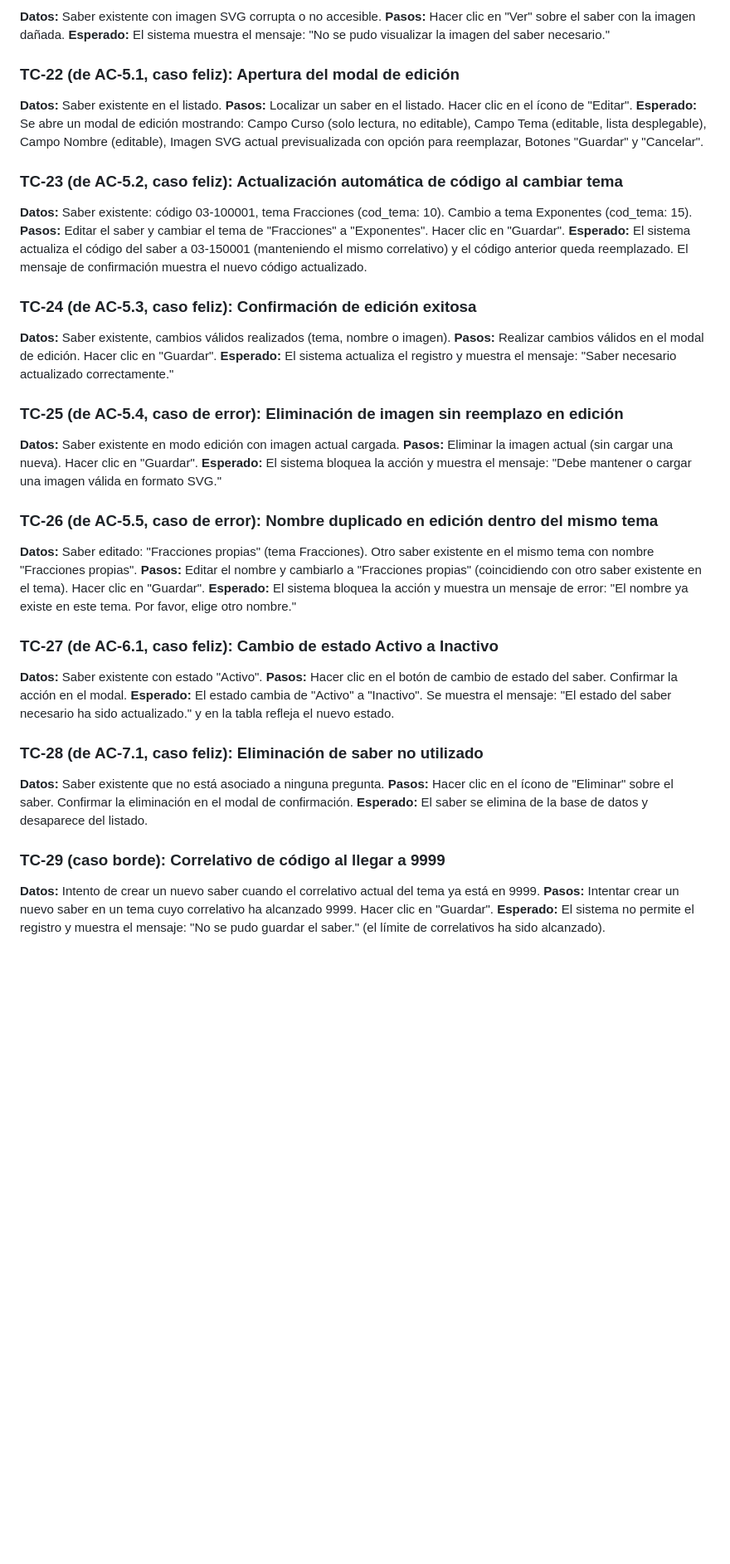
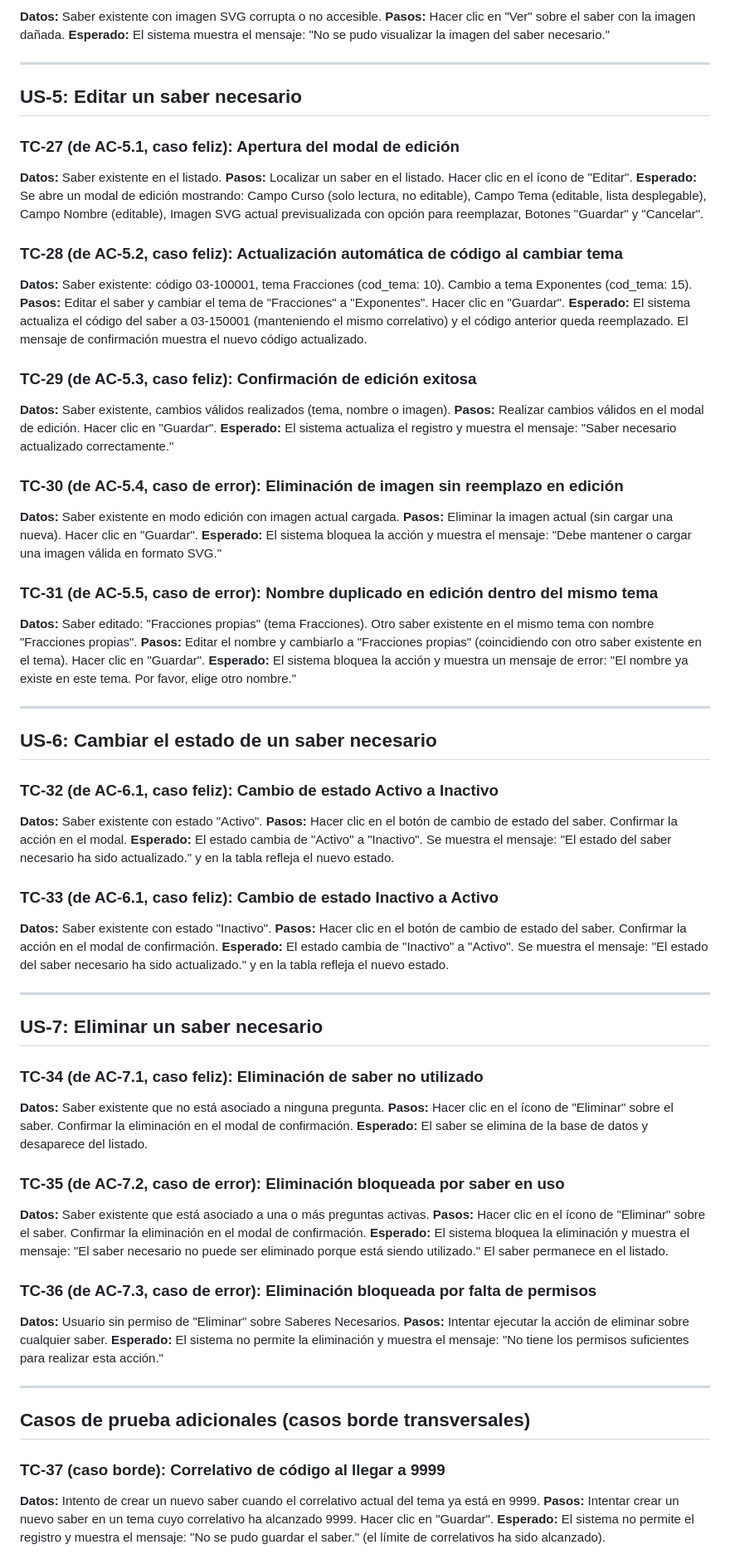
Before and after one commit to evelyn-vnx/equipo_l2, a Markdown page: taller-2/feature-saberes-necesario-grupo2/test-cases.md, the part around one of its changes. Shown at 83% size. Rendered like a GitHub page; blank space fills up the shorter version.

```diff
--- a/taller-2/feature-saberes-necesario-grupo2/test-cases.md
+++ b/taller-2/feature-saberes-necesario-grupo2/test-cases.md
@@ -110,42 +150,73 @@ La suite de pruebas valida la gestión completa de Saberes Necesarios en el mód
 **Pasos:** Hacer clic en "Ver" sobre el saber con la imagen dañada.
 **Esperado:** El sistema muestra el mensaje: "No se pudo visualizar la imagen del saber necesario."
 
-### TC-22 (de AC-5.1, caso feliz): Apertura del modal de edición
+---
+
+## US-5: Editar un saber necesario
+
+### TC-27 (de AC-5.1, caso feliz): Apertura del modal de edición
 **Datos:** Saber existente en el listado.
 **Pasos:** Localizar un saber en el listado. Hacer clic en el ícono de "Editar".
 **Esperado:** Se abre un modal de edición mostrando: Campo Curso (solo lectura, no editable), Campo Tema (editable, lista desplegable), Campo Nombre (editable), Imagen SVG actual previsualizada con opción para reemplazar, Botones "Guardar" y "Cancelar".
 
-### TC-23 (de AC-5.2, caso feliz): Actualización automática de código al cambiar tema
+### TC-28 (de AC-5.2, caso feliz): Actualización automática de código al cambiar tema
 **Datos:** Saber existente: código 03-100001, tema Fracciones (cod_tema: 10). Cambio a tema Exponentes (cod_tema: 15).
 **Pasos:** Editar el saber y cambiar el tema de "Fracciones" a "Exponentes". Hacer clic en "Guardar".
 **Esperado:** El sistema actualiza el código del saber a 03-150001 (manteniendo el mismo correlativo) y el código anterior queda reemplazado. El mensaje de confirmación muestra el nuevo código actualizado.
 
-### TC-24 (de AC-5.3, caso feliz): Confirmación de edición exitosa
+### TC-29 (de AC-5.3, caso feliz): Confirmación de edición exitosa
 **Datos:** Saber existente, cambios válidos realizados (tema, nombre o imagen).
 **Pasos:** Realizar cambios válidos en el modal de edición. Hacer clic en "Guardar".
 **Esperado:** El sistema actualiza el registro y muestra el mensaje: "Saber necesario actualizado correctamente."
 
-### TC-25 (de AC-5.4, caso de error): Eliminación de imagen sin reemplazo en edición
+### TC-30 (de AC-5.4, caso de error): Eliminación de imagen sin reemplazo en edición
 **Datos:** Saber existente en modo edición con imagen actual cargada.
 **Pasos:** Eliminar la imagen actual (sin cargar una nueva). Hacer clic en "Guardar".
 **Esperado:** El sistema bloquea la acción y muestra el mensaje: "Debe mantener o cargar una imagen válida en formato SVG."
 
-### TC-26 (de AC-5.5, caso de error): Nombre duplicado en edición dentro del mismo tema
+### TC-31 (de AC-5.5, caso de error): Nombre duplicado en edición dentro del mismo tema
 **Datos:** Saber editado: "Fracciones propias" (tema Fracciones). Otro saber existente en el mismo tema con nombre "Fracciones propias".
 **Pasos:** Editar el nombre y cambiarlo a "Fracciones propias" (coincidiendo con otro saber existente en el tema). Hacer clic en "Guardar".
 **Esperado:** El sistema bloquea la acción y muestra un mensaje de error: "El nombre ya existe en este tema. Por favor, elige otro nombre."
 
-### TC-27 (de AC-6.1, caso feliz): Cambio de estado Activo a Inactivo
+---
+
+## US-6: Cambiar el estado de un saber necesario
+
+### TC-32 (de AC-6.1, caso feliz): Cambio de estado Activo a Inactivo
 **Datos:** Saber existente con estado "Activo".
 **Pasos:** Hacer clic en el botón de cambio de estado del saber. Confirmar la acción en el modal.
 **Esperado:** El estado cambia de "Activo" a "Inactivo". Se muestra el mensaje: "El estado del saber necesario ha sido actualizado." y en la tabla refleja el nuevo estado.
 
-### TC-28 (de AC-7.1, caso feliz): Eliminación de saber no utilizado
+### TC-33 (de AC-6.1, caso feliz): Cambio de estado Inactivo a Activo
+**Datos:** Saber existente con estado "Inactivo".
+**Pasos:** Hacer clic en el botón de cambio de estado del saber. Confirmar la acción en el modal de confirmación.
+**Esperado:** El estado cambia de "Inactivo" a "Activo". Se muestra el mensaje: "El estado del saber necesario ha sido actualizado." y en la tabla refleja el nuevo estado.
+
+---
+
+## US-7: Eliminar un saber necesario
+
+### TC-34 (de AC-7.1, caso feliz): Eliminación de saber no utilizado
 **Datos:** Saber existente que no está asociado a ninguna pregunta.
 **Pasos:** Hacer clic en el ícono de "Eliminar" sobre el saber. Confirmar la eliminación en el modal de confirmación.
 **Esperado:** El saber se elimina de la base de datos y desaparece del listado.
 
-### TC-29 (caso borde): Correlativo de código al llegar a 9999
+### TC-35 (de AC-7.2, caso de error): Eliminación bloqueada por saber en uso
+**Datos:** Saber existente que está asociado a una o más preguntas activas.
+**Pasos:** Hacer clic en el ícono de "Eliminar" sobre el saber. Confirmar la eliminación en el modal de confirmación.
+**Esperado:** El sistema bloquea la eliminación y muestra el mensaje: "El saber necesario no puede ser eliminado porque está siendo utilizado." El saber permanece en el listado.
+
+### TC-36 (de AC-7.3, caso de error): Eliminación bloqueada por falta de permisos
+**Datos:** Usuario sin permiso de "Eliminar" sobre Saberes Necesarios.
+**Pasos:** Intentar ejecutar la acción de eliminar sobre cualquier saber.
+**Esperado:** El sistema no permite la eliminación y muestra el mensaje: "No tiene los permisos suficientes para realizar esta acción."
+
+---
+
+## Casos de prueba adicionales (casos borde transversales)
+
+### TC-37 (caso borde): Correlativo de código al llegar a 9999
 **Datos:** Intento de crear un nuevo saber cuando el correlativo actual del tema ya está en 9999.
 **Pasos:** Intentar crear un nuevo saber en un tema cuyo correlativo ha alcanzado 9999. Hacer clic en "Guardar".
 **Esperado:** El sistema no permite el registro y muestra el mensaje: "No se pudo guardar el saber." (el límite de correlativos ha sido alcanzado).
```
Also changed, not shown: other parts of taller-2/feature-saberes-necesario-grupo2/test-cases.md (+58 -58 lines).
